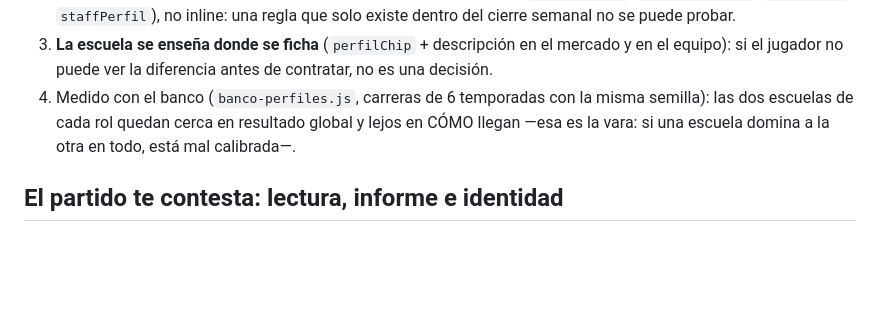
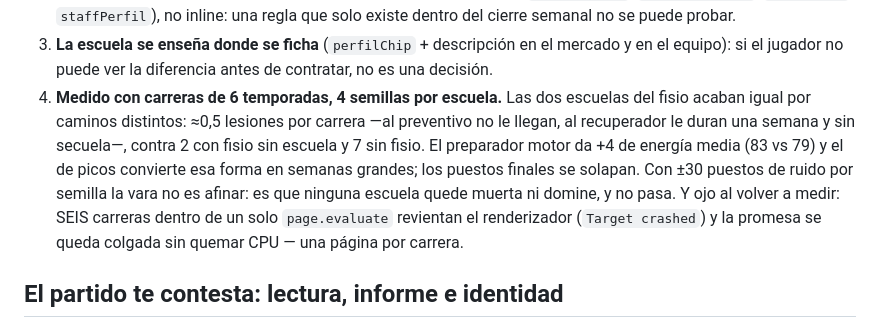
Before and after one commit to jgarcianiet-web/rising-padel-manager-claude, a Markdown page: CLAUDE.md, the part around the change. GitHub-like rendering; blank space fills up the shorter version.

Commit message:
P4: la medición de las escuelas del staff, anotada
Carreras de seis temporadas, cuatro semillas por escuela: el fisio preventivo
y el recuperador acaban en ~0,5 lesiones por carrera por caminos distintos
(al uno no le llegan, al otro le duran una semana y sin secuela), contra 2
con fisio sin escuela y 7 sin fisio; el preparador motor da +4 de energía
media y el de picos la convierte en semanas grandes. Ninguna escuela queda
muerta ni domina, que es la vara. Queda avisado el modo de medir: varias
carreras en un solo page.evaluate revientan el renderizador y la promesa se
cuelga sin quemar CPU.

Co-Authored-By: Claude Fable 5 <noreply@anthropic.com>
Claude-Session: https://claude.ai/code/session_01756ivQLyJeAaxym2EnJyF8

```diff
--- a/CLAUDE.md
+++ b/CLAUDE.md
@@ -559,10 +559,16 @@ Cosas que hay que respetar al tocarlas:
 3. **La escuela se enseña donde se ficha** (`perfilChip` + descripción en el
    mercado y en el equipo): si el jugador no puede ver la diferencia antes de
    contratar, no es una decisión.
-4. Medido con el banco (`banco-perfiles.js`, carreras de 6 temporadas con la
-   misma semilla): las dos escuelas de cada rol quedan cerca en resultado
-   global y lejos en CÓMO llegan —esa es la vara: si una escuela domina a la
-   otra en todo, está mal calibrada—.
+4. **Medido con carreras de 6 temporadas, 4 semillas por escuela.** Las dos
+   escuelas del fisio acaban igual por caminos distintos: ≈0,5 lesiones por
+   carrera —al preventivo no le llegan, al recuperador le duran una semana y
+   sin secuela—, contra 2 con fisio sin escuela y 7 sin fisio. El preparador
+   motor da +4 de energía media (83 vs 79) y el de picos convierte esa forma
+   en semanas grandes; los puestos finales se solapan. Con ±30 puestos de
+   ruido por semilla la vara no es afinar: es que ninguna escuela quede
+   muerta ni domine, y no pasa. Y ojo al volver a medir: SEIS carreras dentro
+   de un solo `page.evaluate` revientan el renderizador (`Target crashed`) y
+   la promesa se queda colgada sin quemar CPU — una página por carrera.
 
 ## El partido te contesta: lectura, informe e identidad
 
```
